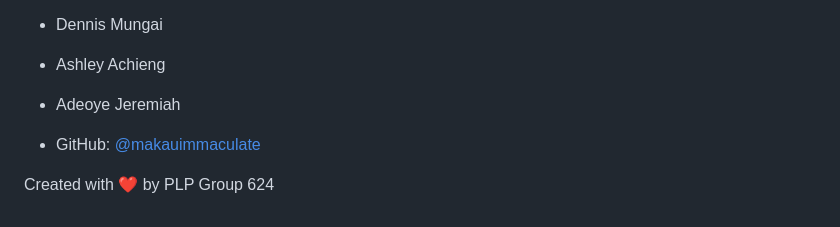
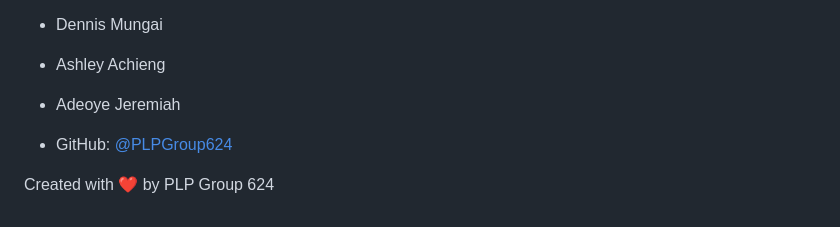
Before and after one commit to makauimmaculate/group_624_web_development-assignment, a Markdown page: README.md, the part around the change. GitHub-like rendering.

```diff
--- a/README.md
+++ b/README.md
@@ -178,6 +178,6 @@ This project is distributed under the MIT License. See `LICENSE` for details.
 - Ashley Achieng
 - Adeoye Jeremiah
 
-- GitHub: [@makauimmaculate](https://github.com/makauimmaculate/group_624_web_development-assignment)
+- GitHub: [@PLPGroup624](https://github.com/makauimmaculate/group_624_web_development-assignment)
 
 Created with ❤️ by PLP Group 624
```
